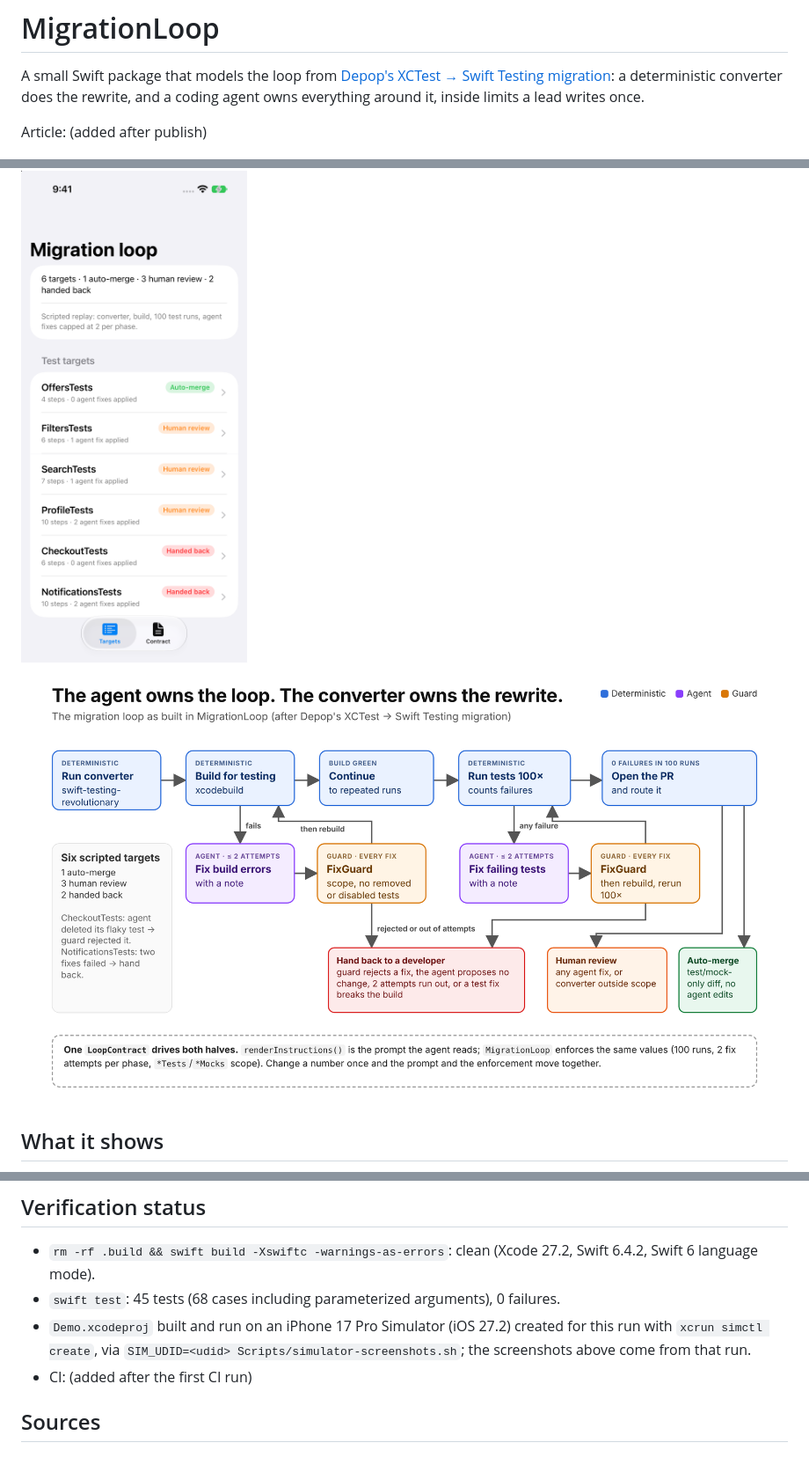
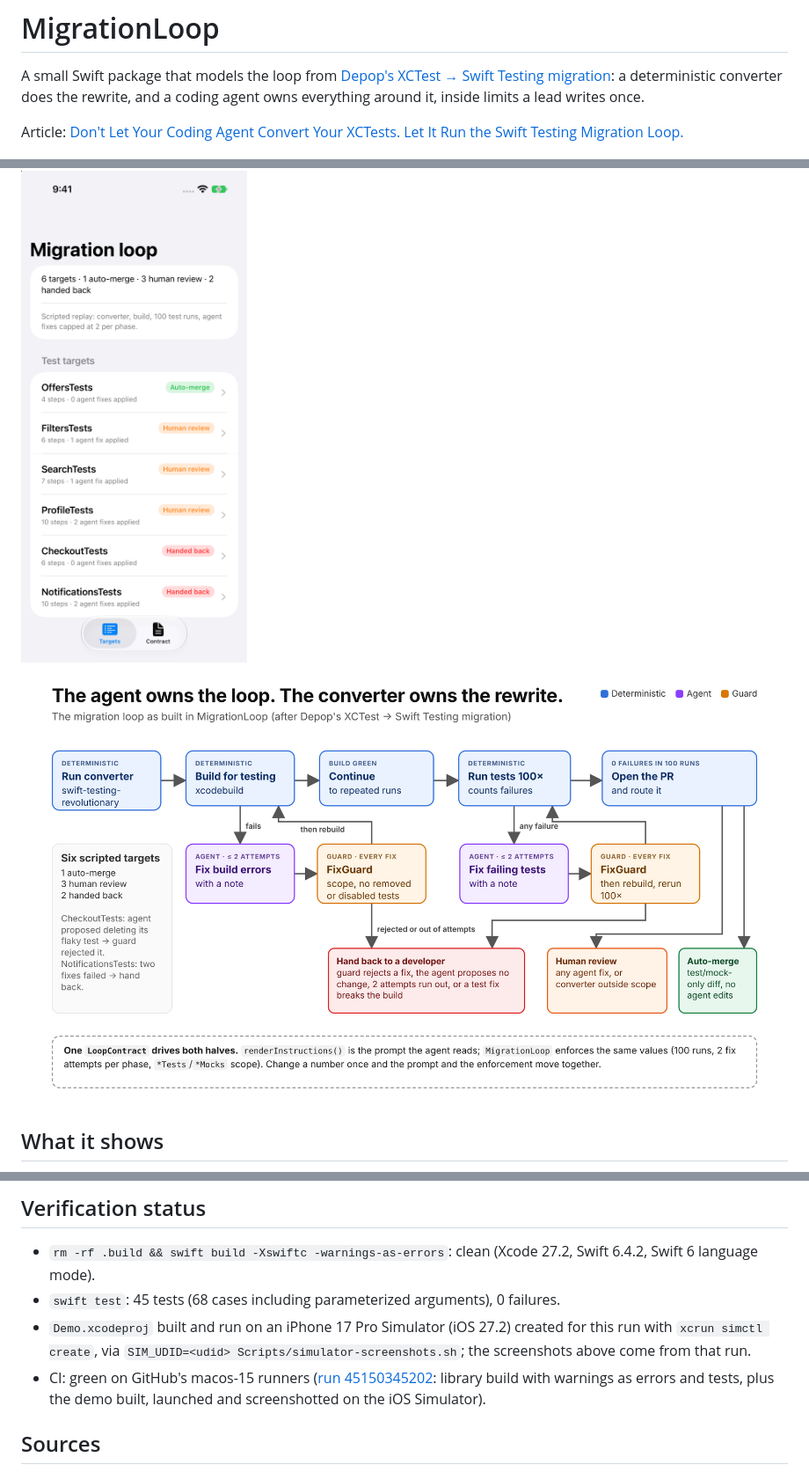
Before and after one commit to rajatslakhina/agent-migration-loop-article-demo, a Markdown page: README.md, 3 parts joined by grey strips. Shown at 88% size. GitHub-like rendering; pictures changed too: docs/2026-11-23-agent-migration-loop-diagram.png.

Commit message:
Add article link, CI result, fixed diagram
Co-Authored-By: Claude Opus 5.5 <noreply@anthropic.com>
Claude-Session: https://claude.ai/code/session_01HmGcZEHhiCpp3obB21geyE

```diff
--- a/README.md
+++ b/README.md
@@ -2,7 +2,7 @@
 
 A small Swift package that models the loop from [Depop's XCTest → Swift Testing migration](https://engineering.depop.com/from-xctest-to-swift-testing-migrating-10-000-unit-tests-at-depop-4bc0b438eb12): a deterministic converter does the rewrite, and a coding agent owns everything around it, inside limits a lead writes once.
 
-Article: (added after publish)
+Article: [Don't Let Your Coding Agent Convert Your XCTests. Let It Run the Swift Testing Migration Loop.](https://medium.com/@er.rajatlakhina/dont-let-your-coding-agent-convert-your-xctests-let-it-run-the-swift-testing-migration-loop-da907fdafdfe)
 
 <img src="Demo/Screenshots/targets.png" alt="MigrationLoop demo on the iPhone 17 Pro Simulator: six scripted test targets, 1 auto-merge, 3 human review, 2 handed back." width="320">
 
@@ -96,7 +96,7 @@ One `xcodebuild` process per run is the slow path. `xcodebuild` also has `-test-
 - `rm -rf .build && swift build -Xswiftc -warnings-as-errors`: clean (Xcode 27.2, Swift 6.4.2, Swift 6 language mode).
 - `swift test`: 45 tests (68 cases including parameterized arguments), 0 failures.
 - `Demo.xcodeproj` built and run on an iPhone 17 Pro Simulator (iOS 27.2) created for this run with `xcrun simctl create`, via `SIM_UDID=<udid> Scripts/simulator-screenshots.sh`; the screenshots above come from that run.
-- CI: (added after the first CI run)
+- CI: green on GitHub's macos-15 runners ([run 45150345202](https://github.com/rajatslakhina/agent-migration-loop-article-demo/actions/runs/45150345202): library build with warnings as errors and tests, plus the demo built, launched and screenshotted on the iOS Simulator).
 
 ## Sources
 
```
